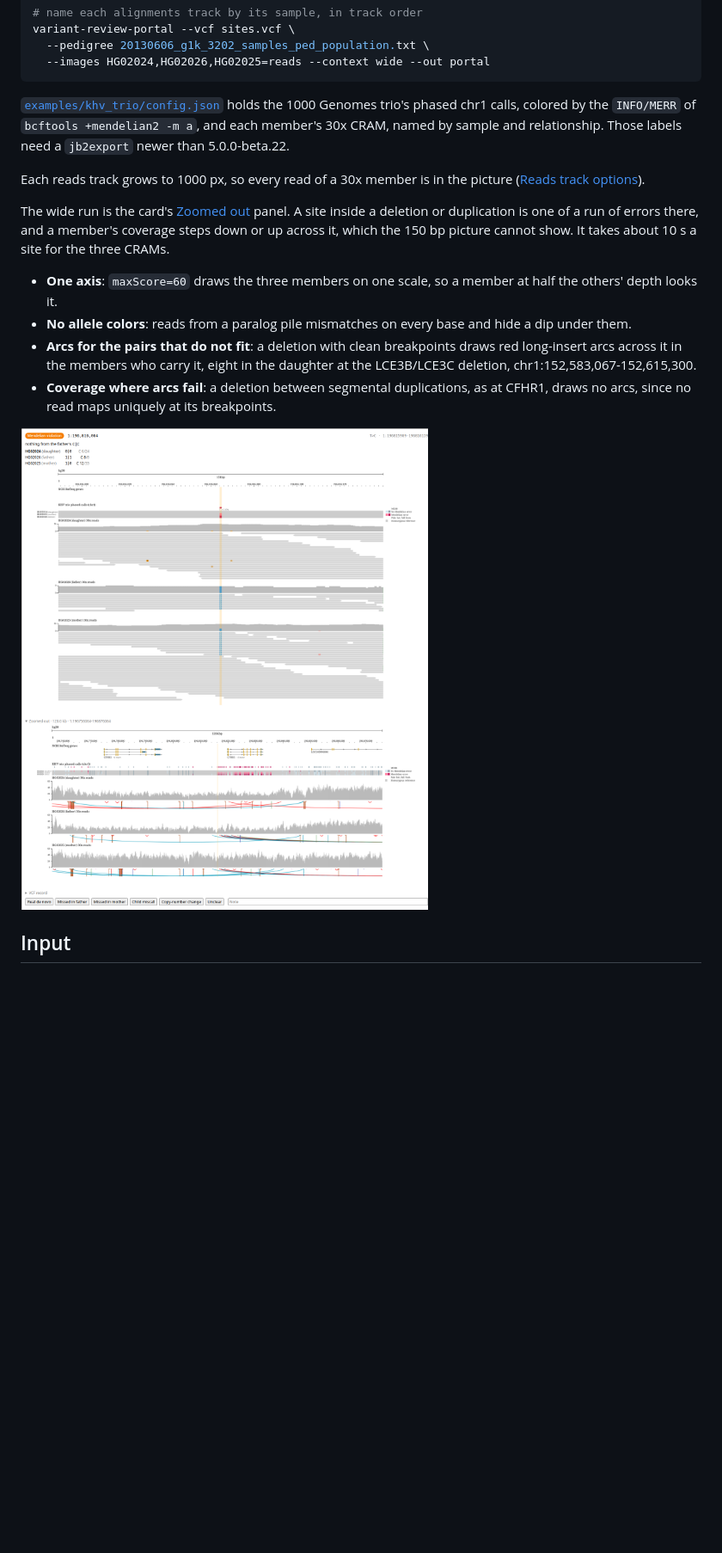
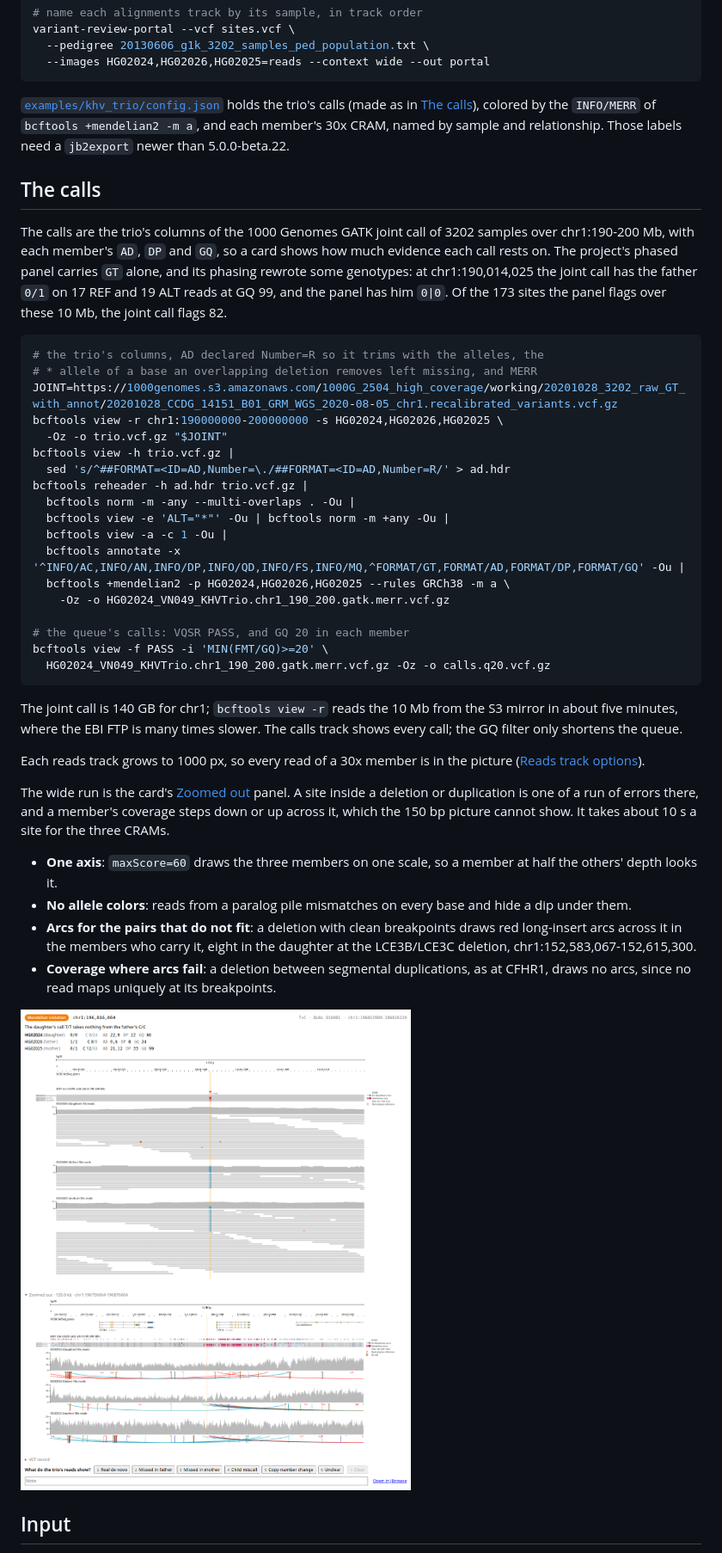
Before and after one commit to cmdcolin/variant-review-portal, a Markdown page: docs/trio-review.md, the part around one of its changes. Shown at 86% size. Drawn GitHub-style; pictures changed too: docs/gallery/trio-zoomed-out.png; blank space fills up the shorter version.

````diff
--- a/docs/trio-review.md
+++ b/docs/trio-review.md
@@ -39,9 +38,44 @@ variant-review-portal --vcf sites.vcf \
 ```
 
 [`examples/khv_trio/config.json`](../examples/khv_trio/config.json) holds the
-1000 Genomes trio's phased chr1 calls, colored by the `INFO/MERR` of
+trio's calls (made as in [The calls](#the-calls)), colored by the `INFO/MERR` of
 `bcftools +mendelian2 -m a`, and each member's 30x CRAM, named by sample and
 relationship. Those labels need a `jb2export` newer than 5.0.0-beta.22.
+
+## The calls
+
+The calls are the trio's columns of the 1000 Genomes GATK joint call of 3202
+samples over chr1:190-200 Mb, with each member's `AD`, `DP` and `GQ`, so a card
+shows how much evidence each call rests on. The project's phased panel carries
+`GT` alone, and its phasing rewrote some genotypes: at chr1:190,014,025 the
+joint call has the father `0/1` on 17 REF and 19 ALT reads at GQ 99, and the
+panel has him `0|0`. Of the 173 sites the panel flags over these 10 Mb, the
+joint call flags 82.
+
+```bash
+# the trio's columns, AD declared Number=R so it trims with the alleles, the
+# * allele of a base an overlapping deletion removes left missing, and MERR
+JOINT=https://1000genomes.s3.amazonaws.com/1000G_2504_high_coverage/working/20201028_3202_raw_GT_with_annot/20201028_CCDG_14151_B01_GRM_WGS_2020-08-05_chr1.recalibrated_variants.vcf.gz
+bcftools view -r chr1:190000000-200000000 -s HG02024,HG02026,HG02025 \
+  -Oz -o trio.vcf.gz "$JOINT"
+bcftools view -h trio.vcf.gz |
+  sed 's/^##FORMAT=<ID=AD,Number=\./##FORMAT=<ID=AD,Number=R/' > ad.hdr
+bcftools reheader -h ad.hdr trio.vcf.gz |
+  bcftools norm -m -any --multi-overlaps . -Ou |
+  bcftools view -e 'ALT="*"' -Ou | bcftools norm -m +any -Ou |
+  bcftools view -a -c 1 -Ou |
+  bcftools annotate -x '^INFO/AC,INFO/AN,INFO/DP,INFO/QD,INFO/FS,INFO/MQ,^FORMAT/GT,FORMAT/AD,FORMAT/DP,FORMAT/GQ' -Ou |
+  bcftools +mendelian2 -p HG02024,HG02026,HG02025 --rules GRCh38 -m a \
+    -Oz -o HG02024_VN049_KHVTrio.chr1_190_200.gatk.merr.vcf.gz
+
+# the queue's calls: VQSR PASS, and GQ 20 in each member
+bcftools view -f PASS -i 'MIN(FMT/GQ)>=20' \
+  HG02024_VN049_KHVTrio.chr1_190_200.gatk.merr.vcf.gz -Oz -o calls.q20.vcf.gz
+```
+
+The joint call is 140 GB for chr1; `bcftools view -r` reads the 10 Mb from the
+S3 mirror in about five minutes, where the EBI FTP is many times slower. The
+calls track shows every call; the GQ filter only shortens the queue.
 
 Each reads track grows to 1000 px, so every read of a 30x member is in the
 picture ([Reads track options](rendering.md#reads-track-options)).
@@ -61,7 +95,7 @@ takes about 10 s a site for the three CRAMs.
 - **Coverage where arcs fail**: a deletion between segmental duplications, as at
   CFHR1, draws no arcs, since no read maps uniquely at its breakpoints.
 
-![A Mendelian violation card at chr1:196,816,064 in CFHR1: the daughter 0|0 with 24 reads, the father 1|1 with 8 and the mother 1|0 with 33, and the zoomed-out panel open below, where the calls track has a run of errors across CFHR1 and the daughter's and father's coverage drops there](gallery/trio-zoomed-out.png)
+![A Mendelian violation card at chr1:196,816,064 in CFHR1: the daughter 0/0 with 24 reads, the father 1/1 with 8 and the mother 0/1 with 33, and the zoomed-out panel open below, where the calls track has a run of errors across CFHR1 and the daughter's and father's coverage drops there](gallery/trio-zoomed-out.png)
 
 ## Input
 
````
Also changed, not shown: other parts of docs/trio-review.md (+23 -24 lines), docs/gallery/trio-copy-number.png, docs/gallery/trio-de-novo.png, docs/gallery/trio-missed-het.png, docs/gallery/trio-table.png, 2 other files.
